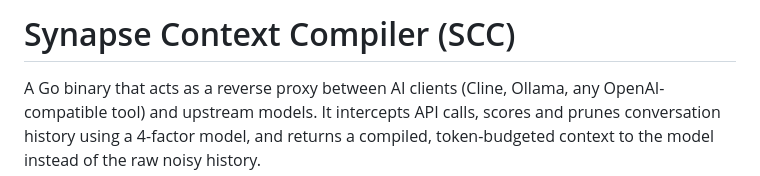
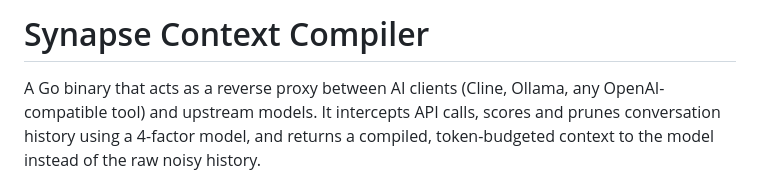
Before and after one commit to ranscky/synapse, a Markdown page: README.md, the part around the change. Rendered like a GitHub page.

```diff
--- a/README.md
+++ b/README.md
@@ -1,4 +1,4 @@
-# Synapse Context Compiler (SCC)
+# Synapse Context Compiler
 
 A Go binary that acts as a reverse proxy between AI clients (Cline, Ollama, any OpenAI-compatible tool) and upstream models. It intercepts API calls, scores and prunes conversation history using a 4-factor model, and returns a compiled, token-budgeted context to the model instead of the raw noisy history.
 
```
